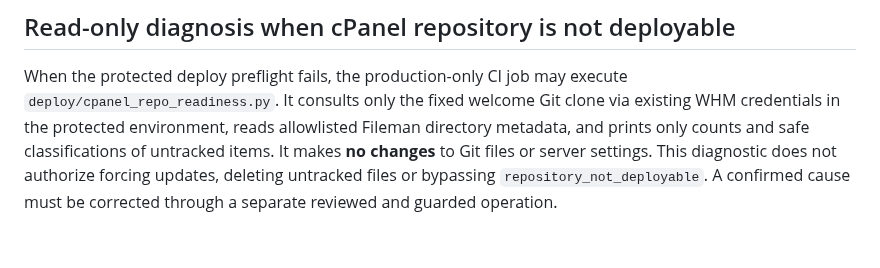
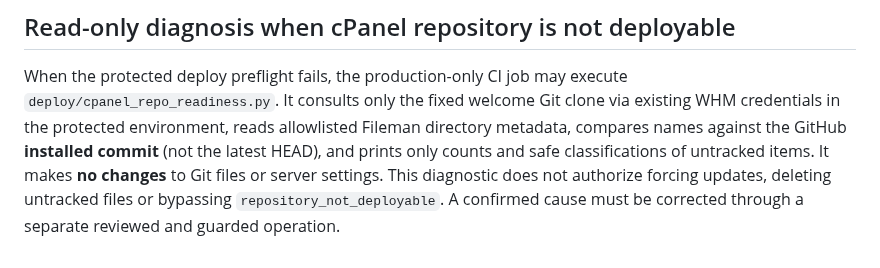
Before and after one commit to danieldeploy/room-check, a Markdown page: docs/AUTOMATED_DEPLOYMENT.md, the part around the change. Drawn GitHub-style.

Commit message:
Compare cPanel worktree against installed SHA rather than stale expected tree

```diff
--- a/docs/AUTOMATED_DEPLOYMENT.md
+++ b/docs/AUTOMATED_DEPLOYMENT.md
@@ -132,7 +132,8 @@ Referências: [ambientes de deployment](https://docs.github.com/en/actions/how-t
 When the protected deploy preflight fails, the production-only CI job may
 execute `deploy/cpanel_repo_readiness.py`. It consults only the fixed welcome
 Git clone via existing WHM credentials in the protected environment, reads
-allowlisted Fileman directory metadata, and prints only counts and safe
+allowlisted Fileman directory metadata, compares names against the GitHub
+**installed commit** (not the latest HEAD), and prints only counts and safe
 classifications of untracked items. It makes **no changes** to Git files or
 server settings. This diagnostic does not authorize forcing updates, deleting
 untracked files or bypassing `repository_not_deployable`. A confirmed cause
```
